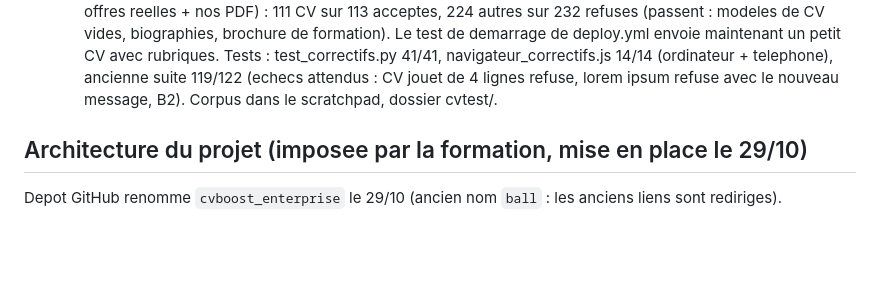
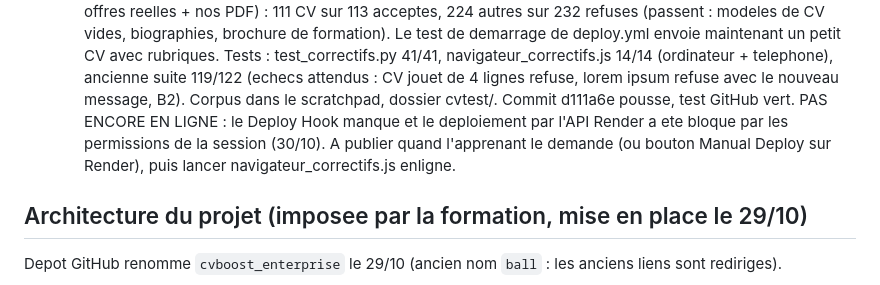
Before and after one commit to jason-bit-lang/ball, a Markdown page: CLAUDE.md, the part around the change. Rendered like a GitHub page; blank space fills up the shorter version.

Commit message:
CLAUDE.md : correctifs du 30/10, publication sur Render en attente
Co-Authored-By: Claude Opus 5.5 <noreply@anthropic.com>
Claude-Session: https://claude.ai/code/session_01FRYzDQBebXdWBfYZ3Qw4s9

```diff
--- a/CLAUDE.md
+++ b/CLAUDE.md
@@ -415,6 +415,9 @@ Retour des tests de l'apprenant (30/10), CORRIGE le jour meme :
    Le test de demarrage de deploy.yml envoie maintenant un petit CV avec rubriques. Tests : test_correctifs.py 41/41,
    navigateur_correctifs.js 14/14 (ordinateur + telephone), ancienne suite 119/122 (echecs attendus : CV jouet de 4 lignes
    refuse, lorem ipsum refuse avec le nouveau message, B2). Corpus dans le scratchpad, dossier cvtest/.
+   Commit d111a6e pousse, test GitHub vert. PAS ENCORE EN LIGNE : le Deploy Hook manque et le deploiement par l'API
+   Render a ete bloque par les permissions de la session (30/10). A publier quand l'apprenant le demande (ou bouton
+   Manual Deploy sur Render), puis lancer navigateur_correctifs.js enligne.
 
 ## Architecture du projet (imposee par la formation, mise en place le 29/10)
 
```
